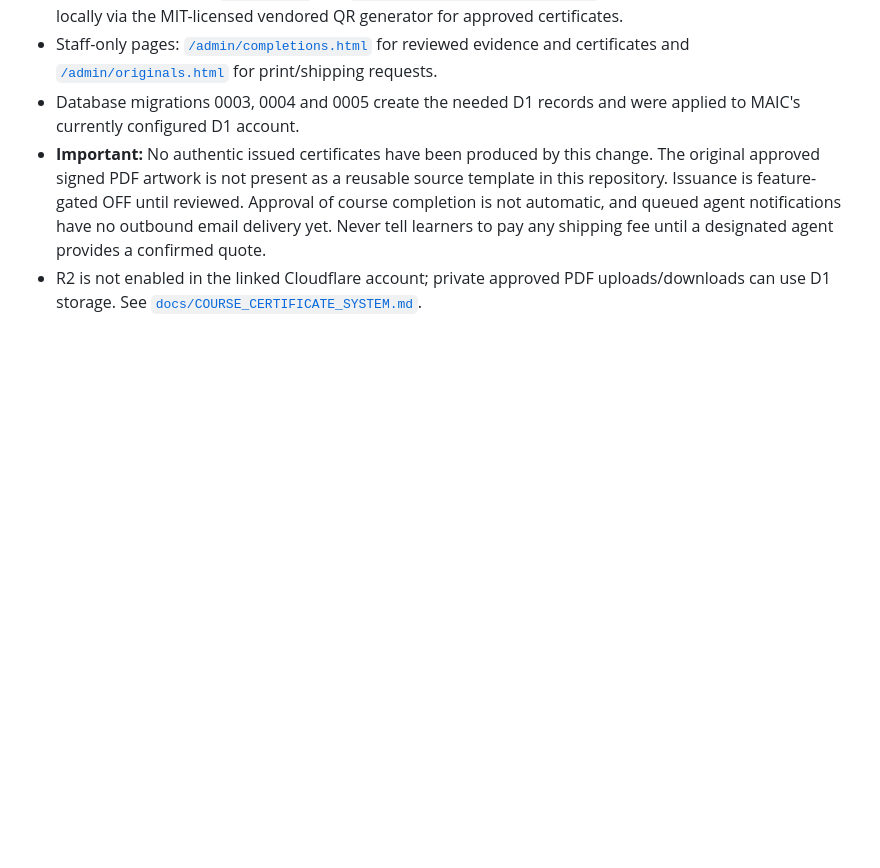
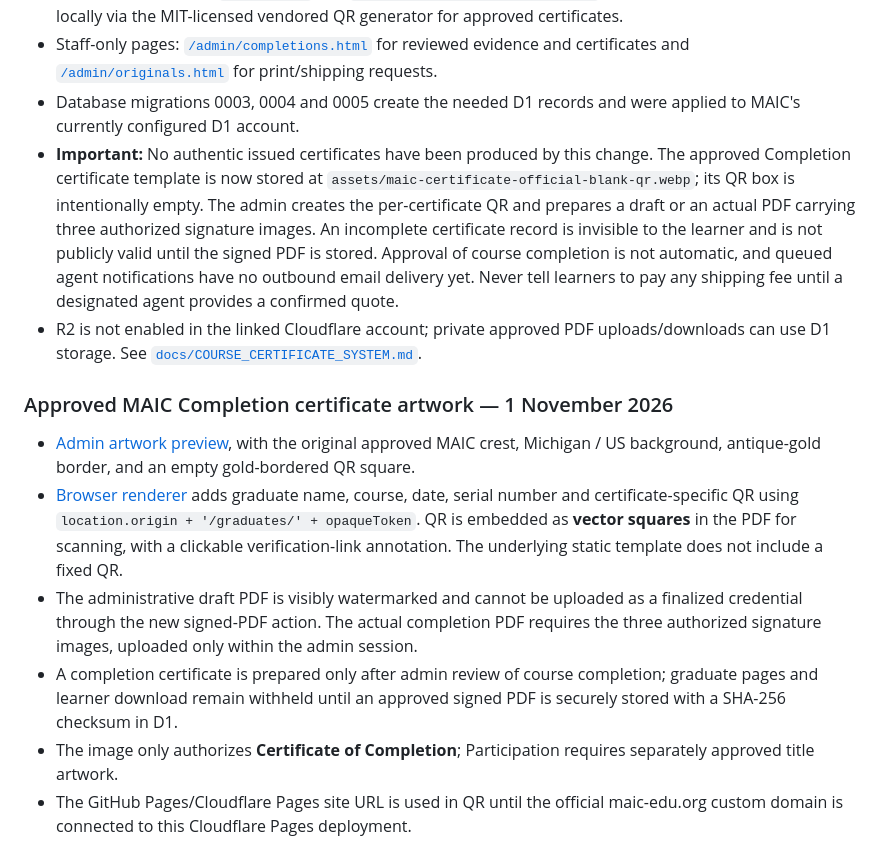
Before and after one commit to ahmedwaleed07/MAIC-Website, a Markdown page: README.md, the part around the change. GitHub-like rendering; blank space fills up the shorter version.

Commit message:
Document approved MAIC Completion artwork, unique QR and signature-secure final PDF workflow

```diff
--- a/README.md
+++ b/README.md
@@ -64,5 +64,14 @@ No private data, credentials or real agent records are stored in the repository.
 - Public opt-in registry: [`/graduates/`](graduates/index.html) and `/graduates/{verification-token}`. Unique QR SVGs are created locally via the MIT-licensed vendored QR generator for approved certificates.
 - Staff-only pages: [`/admin/completions.html`](admin/completions.html) for reviewed evidence and certificates and [`/admin/originals.html`](admin/originals.html) for print/shipping requests.
 - Database migrations 0003, 0004 and 0005 create the needed D1 records and were applied to MAIC's currently configured D1 account.
-- **Important:** No authentic issued certificates have been produced by this change. The original approved signed PDF artwork is not present as a reusable source template in this repository. Issuance is feature-gated OFF until reviewed. Approval of course completion is not automatic, and queued agent notifications have no outbound email delivery yet. Never tell learners to pay any shipping fee until a designated agent provides a confirmed quote.
+- **Important:** No authentic issued certificates have been produced by this change. The approved Completion certificate template is now stored at `assets/maic-certificate-official-blank-qr.webp`; its QR box is intentionally empty. The admin creates the per-certificate QR and prepares a draft or an actual PDF carrying three authorized signature images. An incomplete certificate record is invisible to the learner and is not publicly valid until the signed PDF is stored. Approval of course completion is not automatic, and queued agent notifications have no outbound email delivery yet. Never tell learners to pay any shipping fee until a designated agent provides a confirmed quote.
 - R2 is not enabled in the linked Cloudflare account; private approved PDF uploads/downloads can use D1 storage. See [`docs/COURSE_CERTIFICATE_SYSTEM.md`](docs/COURSE_CERTIFICATE_SYSTEM.md).
+
+### Approved MAIC Completion certificate artwork — 1 November 2026
+
+- [Admin artwork preview](admin/certificate-template.html), with the original approved MAIC crest, Michigan / US background, antique-gold border, and an empty gold-bordered QR square.
+- [Browser renderer](admin/certificate-renderer.js) adds graduate name, course, date, serial number and certificate-specific QR using `location.origin + '/graduates/' + opaqueToken`. QR is embedded as **vector squares** in the PDF for scanning, with a clickable verification-link annotation. The underlying static template does not include a fixed QR.
+- The administrative draft PDF is visibly watermarked and cannot be uploaded as a finalized credential through the new signed-PDF action. The actual completion PDF requires the three authorized signature images, uploaded only within the admin session.
+- A completion certificate is prepared only after admin review of course completion; graduate pages and learner download remain withheld until an approved signed PDF is securely stored with a SHA-256 checksum in D1.
+- The image only authorizes **Certificate of Completion**; Participation requires separately approved title artwork.
+- The GitHub Pages/Cloudflare Pages site URL is used in QR until the official maic-edu.org custom domain is connected to this Cloudflare Pages deployment.
```
